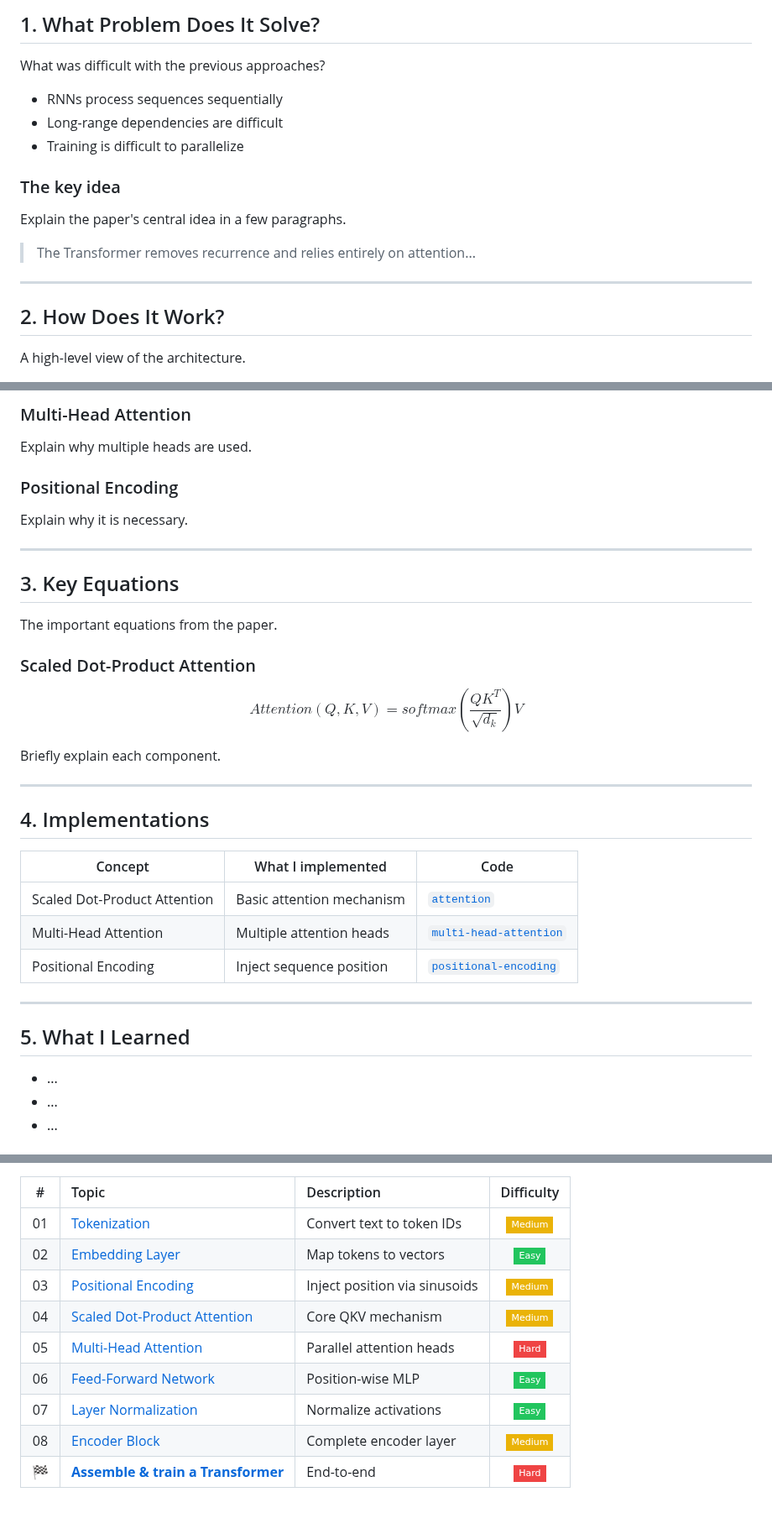
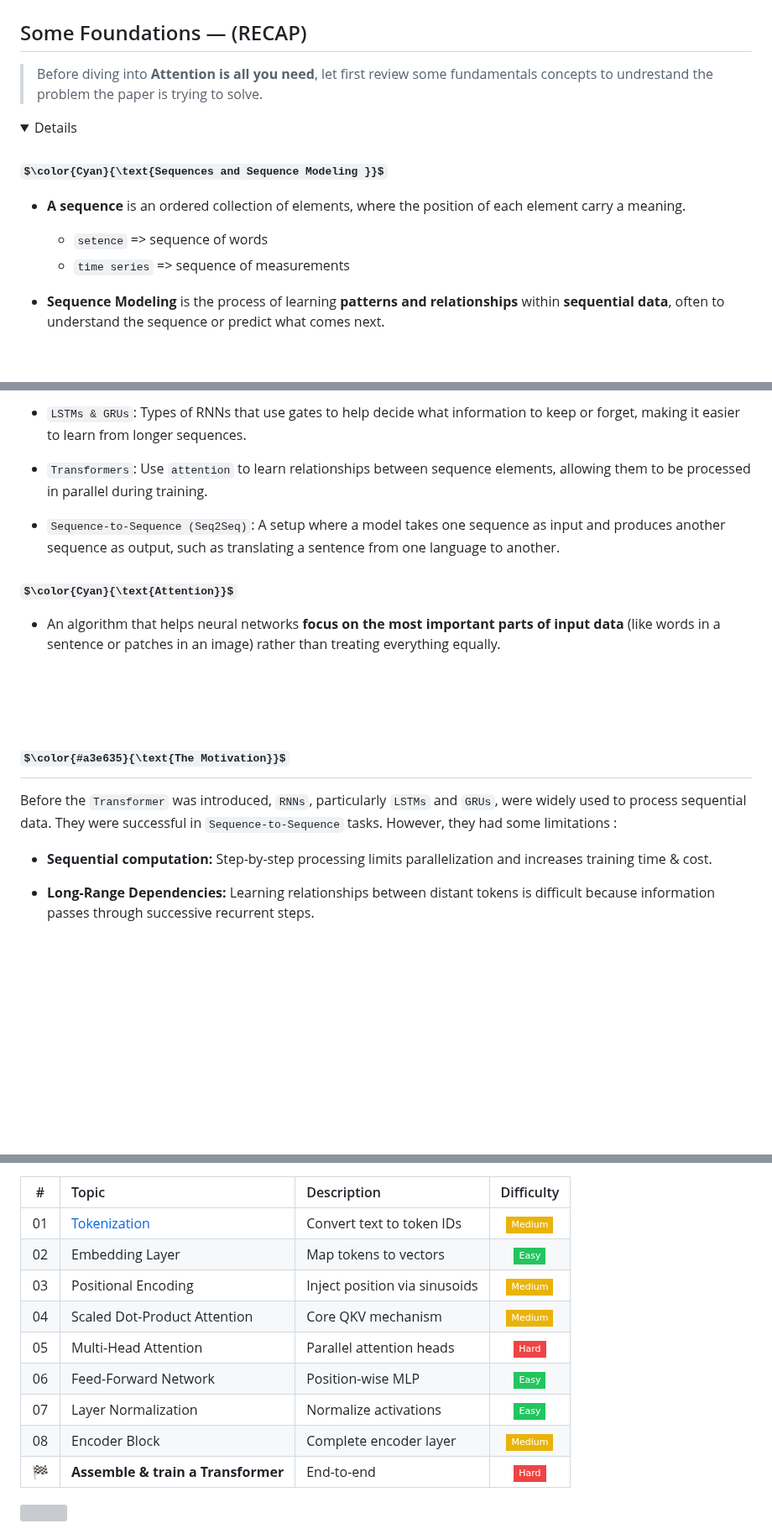
Before and after one commit to chaibs00/TensorTonic-Solutions, a Markdown page: ML-research/Transformers/README.md, 3 parts joined by grey strips. Shown at 84% size. Rendered like a GitHub page; folded sections open; badges without logos; some formulas as TeX source; blank space fills up the shorter version; grey boxes are pictures that could not be loaded.

```diff
--- a/ML-research/Transformers/README.md
+++ b/ML-research/Transformers/README.md
@@ -8,21 +9,18 @@
 
-## 1. What Problem Does It Solve?
 
-What was difficult with the previous approaches?
+## Some Foundations — (RECAP)
 
-- RNNs process sequences sequentially
-- Long-range dependencies are difficult
-- Training is difficult to parallelize
+> Before diving into  **Attention is all you need**, let first review some fundamentals concepts to undrestand the problem the paper is trying to solve.
 
-### The key idea
 
-Explain the paper's central idea in a few paragraphs.
+<details>
 
-> The Transformer removes recurrence and relies entirely on attention...
+### $\color{Cyan}{\text{Sequences and Sequence Modeling }}$
 
----
+- **A sequence** is an ordered collection of elements, where the position of each element carry a meaning.
+    - `setence` => sequence of words
+    - `time series` => sequence of measurements
 
-## 2. How Does It Work?
+- **Sequence Modeling** is the process of learning **patterns and relationships** within **sequential data**, often to understand the sequence or predict what comes next.
 
-A high-level view of the architecture.
 
@@ -44,43 +42,29 @@ Explain the important mechanism.
 
-### Multi-Head Attention
+- `LSTMs & GRUs`: Types of RNNs that use gates to help decide what information to keep or forget, making it easier to learn from longer sequences.
 
-Explain why multiple heads are used.
+- `Transformers`: Use `attention` to learn relationships between sequence elements, allowing them to be processed in parallel during training.
 
-### Positional Encoding
+- `Sequence-to-Sequence (Seq2Seq)`: A setup where a model takes one sequence as input and produces another sequence as output, such as translating a sentence from one language to another.
 
-Explain why it is necessary.
 
----
+### $\color{Cyan}{\text{Attention}}$
 
-## 3. Key Equations
+-  An algorithm that helps neural networks **focus on the most important parts of input data** (like words in a sentence or patches in an image) rather than treating everything equally.
 
-The important equations from the paper.
+<br>
 
-### Scaled Dot-Product Attention
 
-$$
-Attention(Q,K,V)
-=
-softmax\left(\frac{QK^T}{\sqrt{d_k}}\right)V
-$$
+</details>
 
-Briefly explain each component.
+<br>
 
----
 
-## 4. Implementations
+## $\color{#a3e635}{\text{The Motivation}}$
 
-| Concept | What I implemented | Code |
-|---|---|---|
-| Scaled Dot-Product Attention | Basic attention mechanism | [`attention`](./attention/) |
-| Multi-Head Attention | Multiple attention heads | [`multi-head-attention`](./multi-head-attention/) |
-| Positional Encoding | Inject sequence position | [`positional-encoding`](./positional-encoding/) |
+Before the `Transformer` was introduced, `RNNs`, particularly `LSTMs` and `GRUs`, were widely used to process sequential data. They were successful in `Sequence-to-Sequence` tasks. However, they had some limitations :
 
----
 
-## 5. What I Learned
+- **Sequential computation:** Step-by-step processing limits parallelization and increases training time & cost.
 
-- ...
-- ...
-- ...
+- **Long-Range Dependencies:** Learning relationships between distant tokens is difficult because information passes through successive recurrent steps.
 
@@ -89,12 +171,14 @@ Briefly explain each component.
 
 | # | Topic | Description | Difficulty |
 |:-:|:------|:------------|:----------:|
-| 01 | [Tokenization](https://www.tensortonic.com/research/transformer/transformers-tokenization) | Convert text to token IDs | ![Medium](https://img.shields.io/badge/Medium-eab308?style=flat-square) |
-| 02 | [Embedding Layer](transformers/02-embedding-layer/) | Map tokens to vectors | ![Easy](https://img.shields.io/badge/Easy-22c55e?style=flat-square) |
-| 03 | [Positional Encoding](transformers/03-positional-encoding/) | Inject position via sinusoids | ![Medium](https://img.shields.io/badge/Medium-eab308?style=flat-square) |
-| 04 | [Scaled Dot-Product Attention](transformers/04-scaled-dot-product-attention/) | Core QKV mechanism | ![Medium](https://img.shields.io/badge/Medium-eab308?style=flat-square) |
-| 05 | [Multi-Head Attention](transformers/05-multi-head-attention/) | Parallel attention heads | ![Hard](https://img.shields.io/badge/Hard-ef4444?style=flat-square) |
-| 06 | [Feed-Forward Network](transformers/06-feed-forward-network/) | Position-wise MLP | ![Easy](https://img.shields.io/badge/Easy-22c55e?style=flat-square) |
-| 07 | [Layer Normalization](transformers/07-layer-normalization/) | Normalize activations | ![Easy](https://img.shields.io/badge/Easy-22c55e?style=flat-square) |
-| 08 | [Encoder Block](transformers/08-encoder-block/) | Complete encoder layer | ![Medium](https://img.shields.io/badge/Medium-eab308?style=flat-square) |
-| 🏁 | **[Assemble & train a Transformer](transformers/09-end-to-end/)** | End-to-end | ![Hard](https://img.shields.io/badge/Hard-ef4444?style=flat-square) |
+| 01 | [Tokenization](./01_Tokenization/) | Convert text to token IDs | ![Medium](https://img.shields.io/badge/Medium-eab308?style=flat-square) |
+| 02 | Embedding Layer | Map tokens to vectors | ![Easy](https://img.shields.io/badge/Easy-22c55e?style=flat-square) |
+| 03 | Positional Encoding | Inject position via sinusoids | ![Medium](https://img.shields.io/badge/Medium-eab308?style=flat-square) |
+| 04 | Scaled Dot-Product Attention | Core QKV mechanism | ![Medium](https://img.shields.io/badge/Medium-eab308?style=flat-square) |
+| 05 | Multi-Head Attention | Parallel attention heads | ![Hard](https://img.shields.io/badge/Hard-ef4444?style=flat-square) |
+| 06 | Feed-Forward Network | Position-wise MLP | ![Easy](https://img.shields.io/badge/Easy-22c55e?style=flat-square) |
+| 07 | Layer Normalization | Normalize activations | ![Easy](https://img.shields.io/badge/Easy-22c55e?style=flat-square) |
+| 08 | Encoder Block | Complete encoder layer | ![Medium](https://img.shields.io/badge/Medium-eab308?style=flat-square) |
+| 🏁 | **Assemble & train a Transformer** | End-to-end | ![Hard](https://img.shields.io/badge/Hard-ef4444?style=flat-square) |
+
+<img src="../../assets/divider.svg" width="100%"/>
```
Also changed, not shown: other parts of ML-research/Transformers/README.md (+112 -13 lines), README.md (+16 -12 lines), assets/transformer.png (added), 2 other files.
